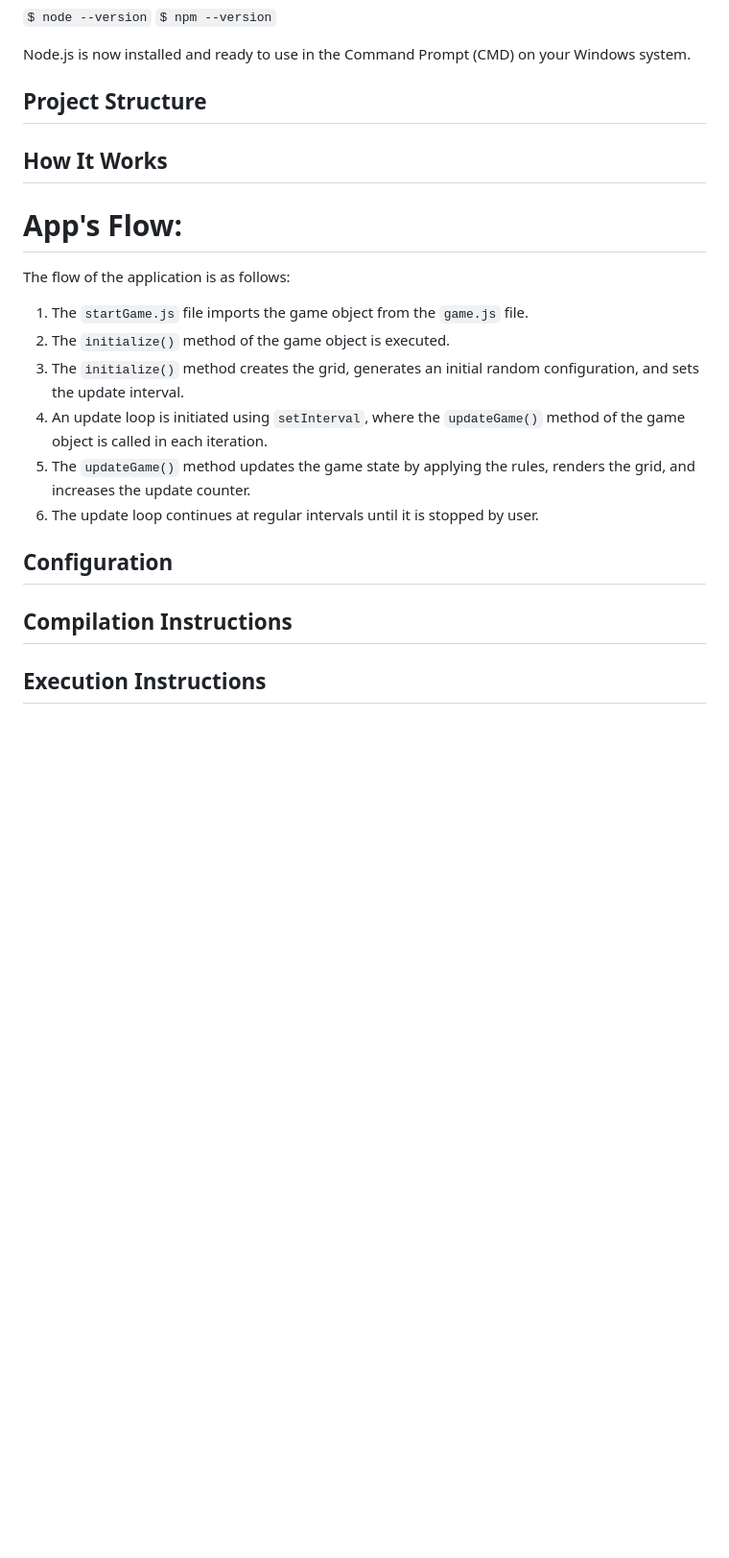
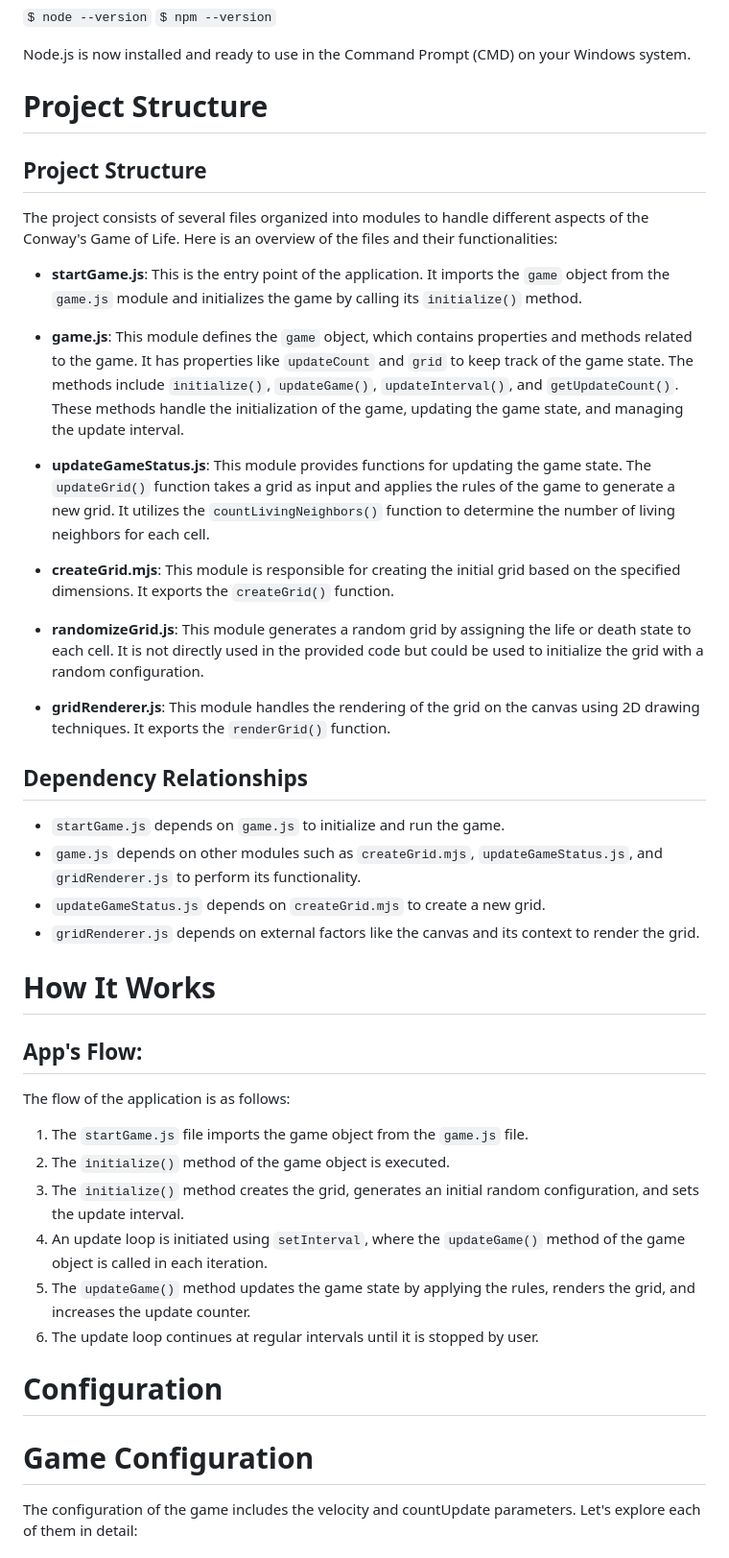
Before and after one commit to gamurigm/Game_of_Life, a Markdown page: README.md, the part around the change printed below. Shown: that part at 96% size. GitHub-like rendering; blank space fills up the shorter version.

```diff
--- a/README.md
+++ b/README.md
@@ -46,11 +46,34 @@ To verify that Node.js is installed correctly, type the following command in the
 
 Node.js is now installed and ready to use in the Command Prompt (CMD) on your Windows system.
 
-## Project Structure <a name="project-structure"></a>
+# Project Structure <a name="project-structure"></a>
+## Project Structure
+
+The project consists of several files organized into modules to handle different aspects of the Conway's Game of Life. Here is an overview of the files and their functionalities:
+
+- **startGame.js**: This is the entry point of the application. It imports the `game` object from the `game.js` module and initializes the game by calling its `initialize()` method.
+
+- **game.js**: This module defines the `game` object, which contains properties and methods related to the game. It has properties like `updateCount` and `grid` to keep track of the game state. The methods include `initialize()`, `updateGame()`, `updateInterval()`, and `getUpdateCount()`. These methods handle the initialization of the game, updating the game state, and managing the update interval.
+
+- **updateGameStatus.js**: This module provides functions for updating the game state. The `updateGrid()` function takes a grid as input and applies the rules of the game to generate a new grid. It utilizes the `countLivingNeighbors()` function to determine the number of living neighbors for each cell.
+
+- **createGrid.mjs**: This module is responsible for creating the initial grid based on the specified dimensions. It exports the `createGrid()` function.
+
+- **randomizeGrid.js**: This module generates a random grid by assigning the life or death state to each cell. It is not directly used in the provided code but could be used to initialize the grid with a random configuration.
+
+- **gridRenderer.js**: This module handles the rendering of the grid on the canvas using 2D drawing techniques. It exports the `renderGrid()` function.
+
+## Dependency Relationships
+
+- `startGame.js` depends on `game.js` to initialize and run the game.
+- `game.js` depends on other modules such as `createGrid.mjs`, `updateGameStatus.js`, and `gridRenderer.js` to perform its functionality.
+- `updateGameStatus.js` depends on `createGrid.mjs` to create a new grid.
+- `gridRenderer.js` depends on external factors like the canvas and its context to render the grid.
 
 
-## How It Works <a name="how-it-works"></a>
-# App's Flow:
+
+# How It Works <a name="how-it-works"></a>
+## App's Flow:
 
 The flow of the application is as follows:
 
@@ -63,9 +86,9 @@ The flow of the application is as follows:
 
 
 
-## Configuration <a name="configuration"></a>
+# Configuration <a name="configuration"></a>
 
-## Compilation Instructions <a name="compilation-instructions"></a>
+# Game Configuration
 
-## Execution Instructions <a name="execution-instructions"></a>
+The configuration of the game includes the velocity and countUpdate parameters. Let's explore each of them in detail:
 
```
Also changed, not shown: other parts of README.md (+30 -13 lines).
